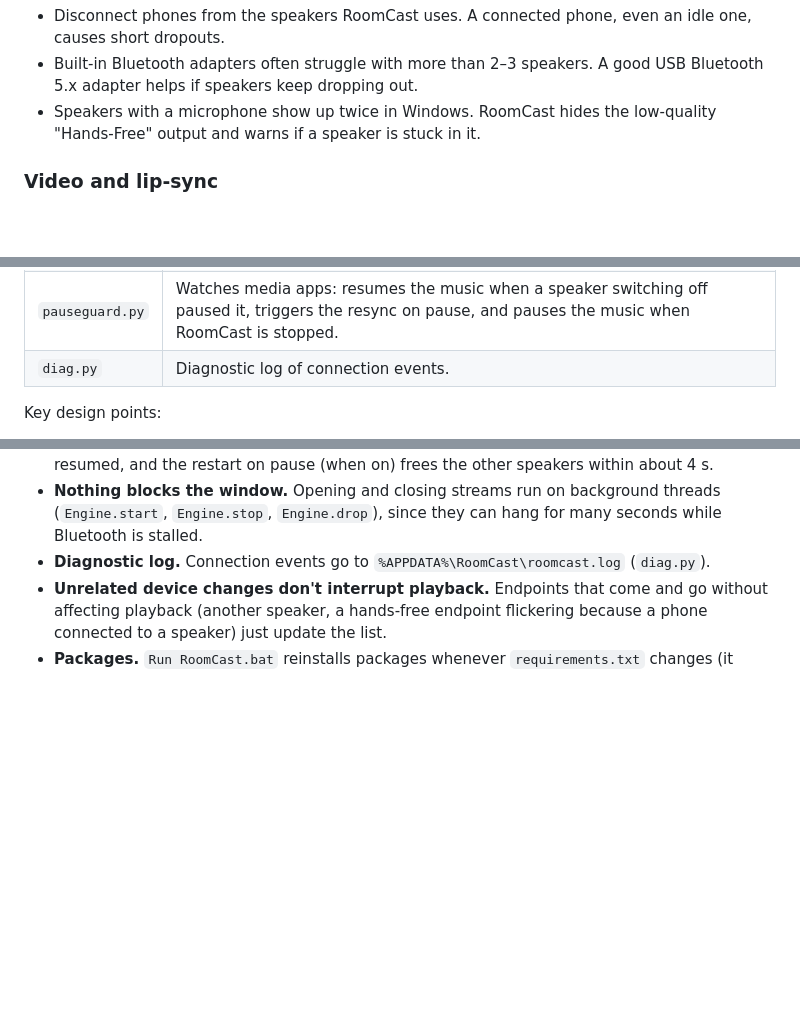
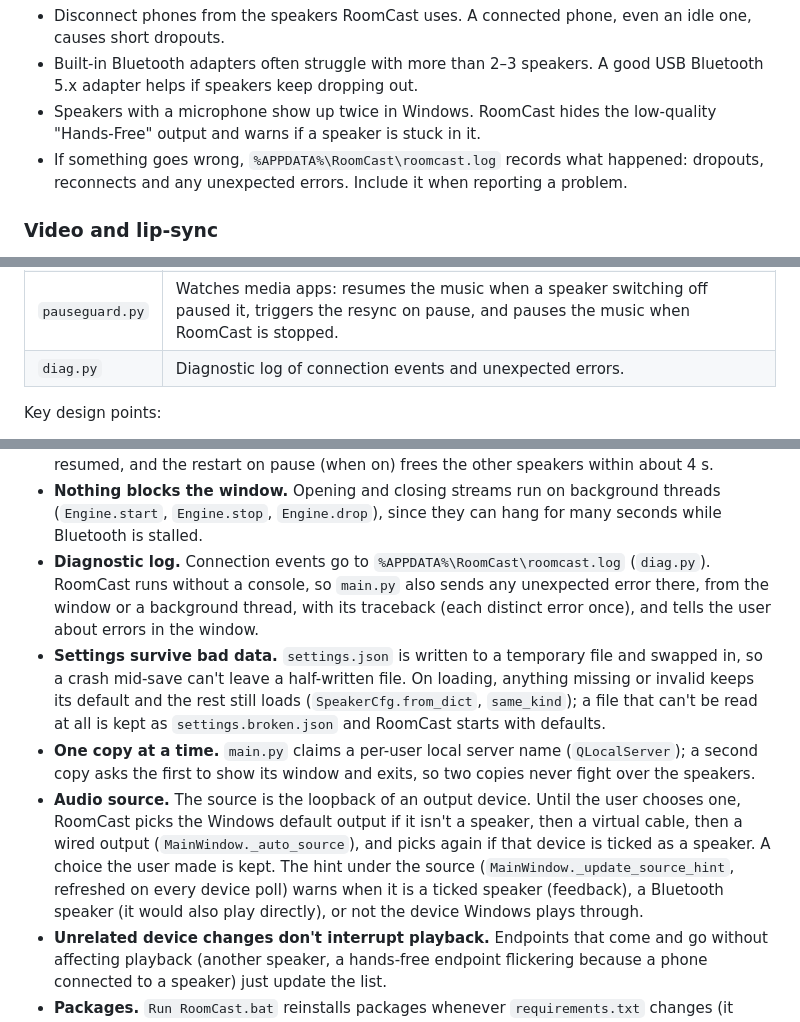
Before and after one commit to JohnRyanTarpley/RoomCast, a Markdown page: README.md, 3 parts joined by grey strips. Drawn GitHub-style; blank space fills up the shorter version.

```diff
--- a/README.md
+++ b/README.md
@@ -84,6 +91,9 @@ RoomCast.
   good USB Bluetooth 5.x adapter helps if speakers keep dropping out.
 - Speakers with a microphone show up twice in Windows. RoomCast hides the
   low-quality "Hands-Free" output and warns if a speaker is stuck in it.
+- If something goes wrong, `%APPDATA%\RoomCast\roomcast.log` records what
+  happened: dropouts, reconnects and any unexpected errors. Include it when
+  reporting a problem.
 
 ### Video and lip-sync
 
@@ -143,7 +153,7 @@ delay. Workarounds:
 | `bluetooth.py` | Windows device APIs: endpoint state incl. disconnected paired speakers and hands-free detection (Core Audio via ctypes), one-shot Bluetooth reconnect (`IKsControl`), battery level (`cfgmgr32`), scanning and pairing (WinRT via `winrt-*`). No drivers or admin rights. |
 | `connection.py` | `DeviceMonitor` (background polling: state every 2 s, battery every 30 s; runs reconnects off the GUI thread) and the pairing dialog. |
 | `pauseguard.py` | Watches media apps: resumes the music when a speaker switching off paused it, triggers the resync on pause, and pauses the music when RoomCast is stopped. |
-| `diag.py` | Diagnostic log of connection events. |
+| `diag.py` | Diagnostic log of connection events and unexpected errors. |
 
 Key design points:
 
@@ -197,7 +207,27 @@ Key design points:
   background threads (`Engine.start`, `Engine.stop`, `Engine.drop`), since
   they can hang for many seconds while Bluetooth is stalled.
 - **Diagnostic log.** Connection events go to `%APPDATA%\RoomCast\roomcast.log`
-  (`diag.py`).
+  (`diag.py`). RoomCast runs without a console, so `main.py` also sends any
+  unexpected error there, from the window or a background thread, with its
+  traceback (each distinct error once), and tells the user about errors in
+  the window.
+- **Settings survive bad data.** `settings.json` is written to a temporary
+  file and swapped in, so a crash mid-save can't leave a half-written file.
+  On loading, anything missing or invalid keeps its default and the rest
+  still loads (`SpeakerCfg.from_dict`, `same_kind`); a file that can't be
+  read at all is kept as `settings.broken.json` and RoomCast starts with
+  defaults.
+- **One copy at a time.** `main.py` claims a per-user local server name
+  (`QLocalServer`); a second copy asks the first to show its window and
+  exits, so two copies never fight over the speakers.
+- **Audio source.** The source is the loopback of an output device. Until
+  the user chooses one, RoomCast picks the Windows default output if it
+  isn't a speaker, then a virtual cable, then a wired output
+  (`MainWindow._auto_source`), and picks again if that device is ticked as a
+  speaker. A choice the user made is kept. The hint under the source
+  (`MainWindow._update_source_hint`, refreshed on every device poll) warns
+  when it is a ticked speaker (feedback), a Bluetooth speaker (it would also
+  play directly), or not the device Windows plays through.
 - **Unrelated device changes don't interrupt playback.** Endpoints that come
   and go without affecting playback (another speaker, a hands-free endpoint
   flickering because a phone connected to a speaker) just update the list.
```
Also changed, not shown: other parts of README.md (+21 -14 lines), assets/preview.png, 5 other files.
